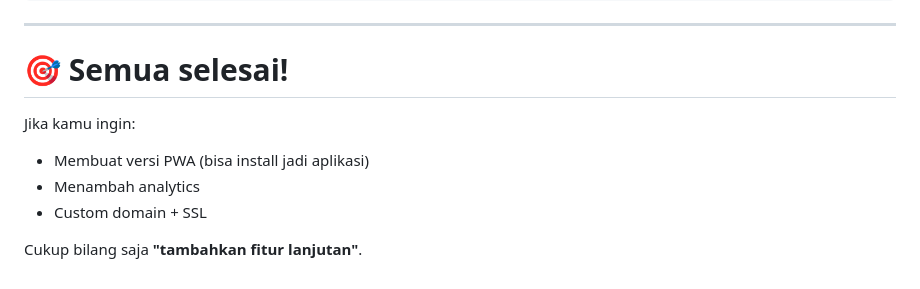
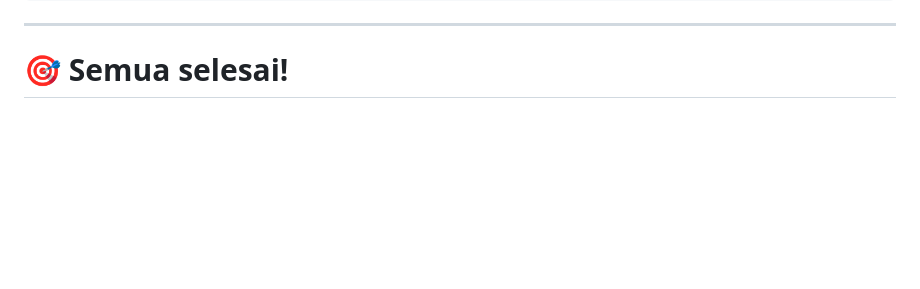
Before and after one commit to MbahBento/video-downloader, a Markdown page: README.md, the part around the change. Drawn GitHub-style; blank space fills up the shorter version.

```diff
--- a/README.md
+++ b/README.md
@@ -175,11 +175,3 @@ Berikut adalah landing page modern yang bisa kamu jadikan halaman depan sebelum
 ---
 
 # 🎯 Semua selesai!
-
-Jika kamu ingin:
-
-* Membuat versi PWA (bisa install jadi aplikasi)
-* Menambah analytics
-* Custom domain + SSL
-
-Cukup bilang saja **"tambahkan fitur lanjutan"**.
```
